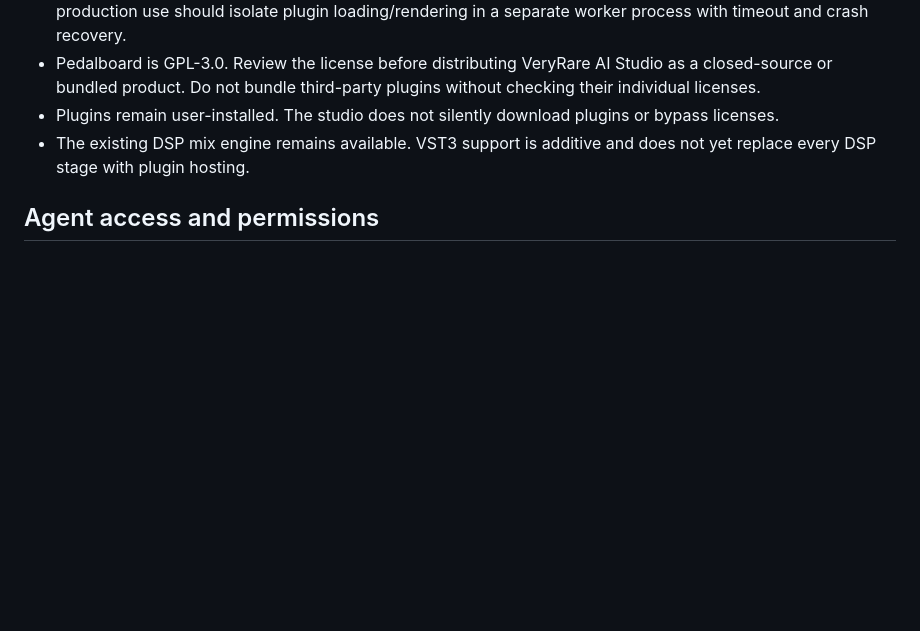
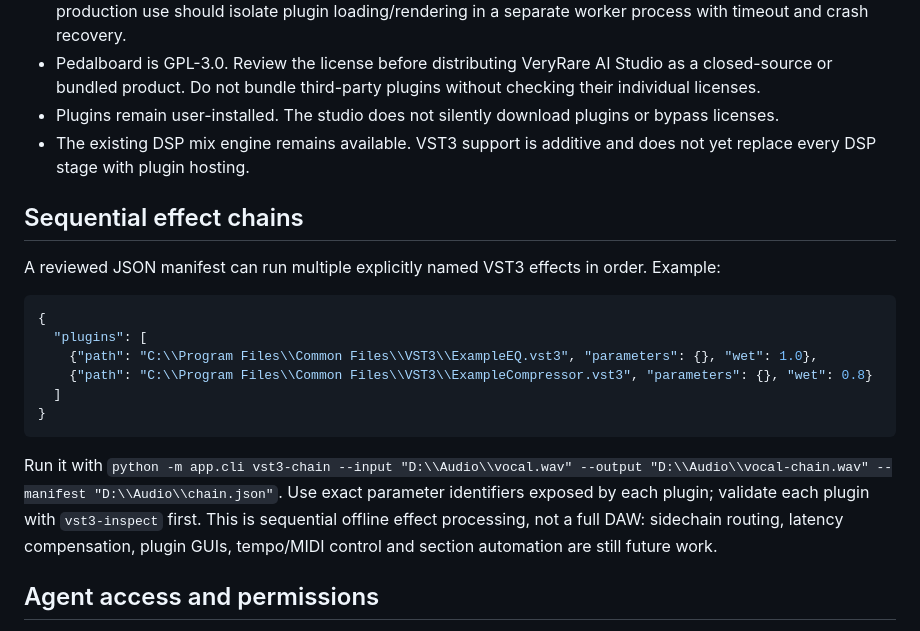
Before and after one commit to diaahamo71-wq/VeryRare-AI-Studio-NEXT-GEN, a Markdown page: docs/VST3_AND_AGENTS.md, the part around the change. Rendered like a GitHub page; blank space fills up the shorter version.

Commit message:
Document sequential VST3 effect chains

````diff
--- a/docs/VST3_AND_AGENTS.md
+++ b/docs/VST3_AND_AGENTS.md
@@ -28,6 +28,21 @@ Parameter names and values differ by plugin. Inspect first, then pass exact expo
 - Plugins remain user-installed. The studio does not silently download plugins or bypass licenses.
 - The existing DSP mix engine remains available. VST3 support is additive and does not yet replace every DSP stage with plugin hosting.
 
+## Sequential effect chains
+
+A reviewed JSON manifest can run multiple explicitly named VST3 effects in order. Example:
+
+```json
+{
+  "plugins": [
+    {"path": "C:\\Program Files\\Common Files\\VST3\\ExampleEQ.vst3", "parameters": {}, "wet": 1.0},
+    {"path": "C:\\Program Files\\Common Files\\VST3\\ExampleCompressor.vst3", "parameters": {}, "wet": 0.8}
+  ]
+}
+```
+
+Run it with `python -m app.cli vst3-chain --input "D:\\Audio\\vocal.wav" --output "D:\\Audio\\vocal-chain.wav" --manifest "D:\\Audio\\chain.json"`. Use exact parameter identifiers exposed by each plugin; validate each plugin with `vst3-inspect` first. This is sequential offline effect processing, not a full DAW: sidechain routing, latency compensation, plugin GUIs, tempo/MIDI control and section automation are still future work.
+
 ## Agent access and permissions
 
 `app/agent_router.py` supports a local Ollama planner and an optional cloud Gemini planner. Local is preferred by default. Cloud planning is disabled unless explicitly opted in, and requires a key supplied through `GEMINI_API_KEY`. Only the text prompt/plan is sent to the cloud; this module does not upload audio.
````
